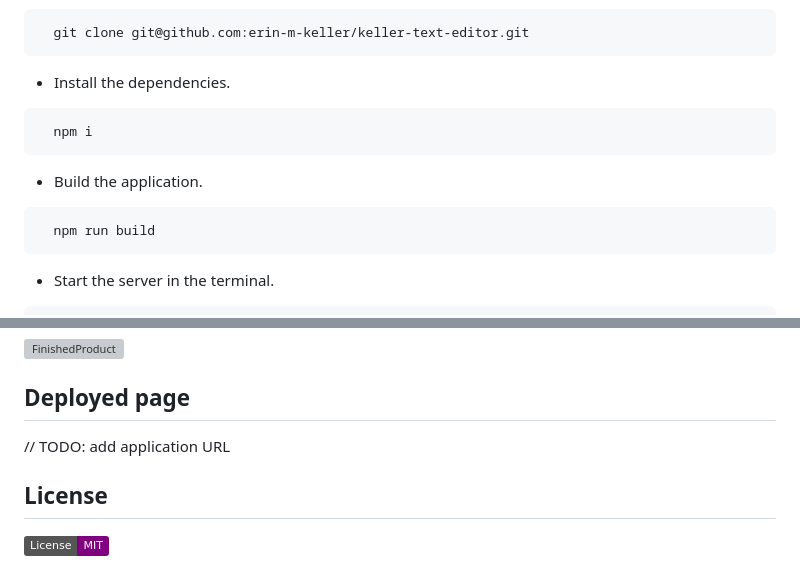
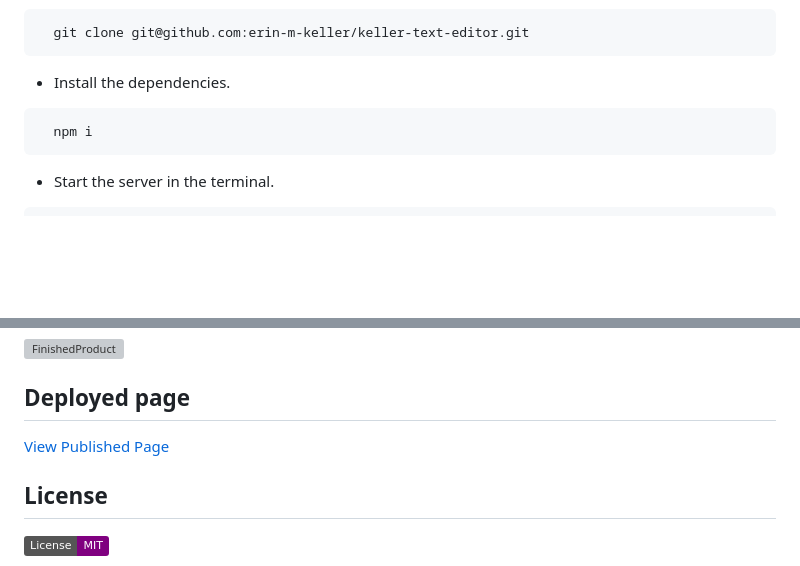
Before and after one commit to erin-m-keller/keller-text-editor, a Markdown page: README.md, 2 parts joined by grey strips. GitHub-like rendering; badges without logos; blank space fills up the shorter version; grey boxes are pictures that could not be loaded.

Commit message:
Added deployed link to readme

````diff
--- a/README.md
+++ b/README.md
@@ -77,11 +77,6 @@
     npm i
   ```
 
-  * Build the application.
-  ``` node
-    npm run build
-  ```
-
   * Start the server in the terminal.
   ``` node
     npm start
@@ -96,7 +91,7 @@
 
   ## Deployed page
 
-  // TODO: add application URL
+  [View Published Page](https://keller-text-editor-c96daa18d32b.herokuapp.com/)
 
 
   ## License
````
